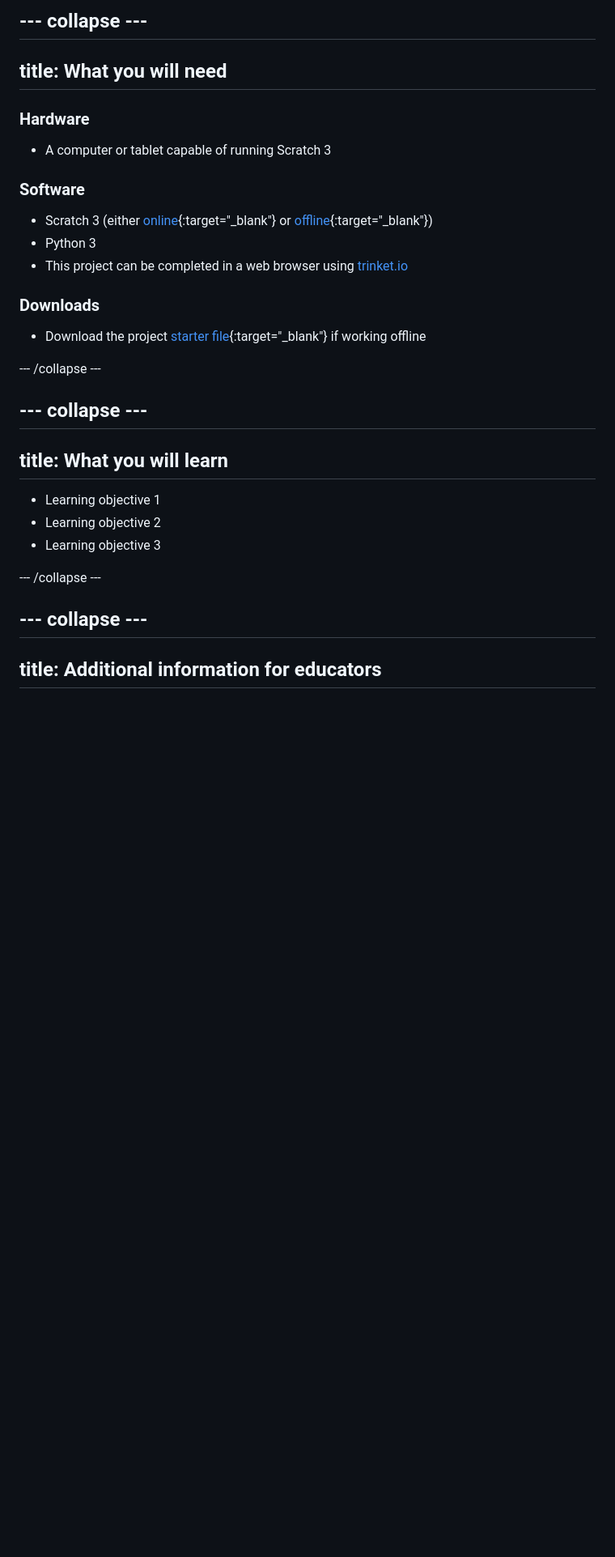
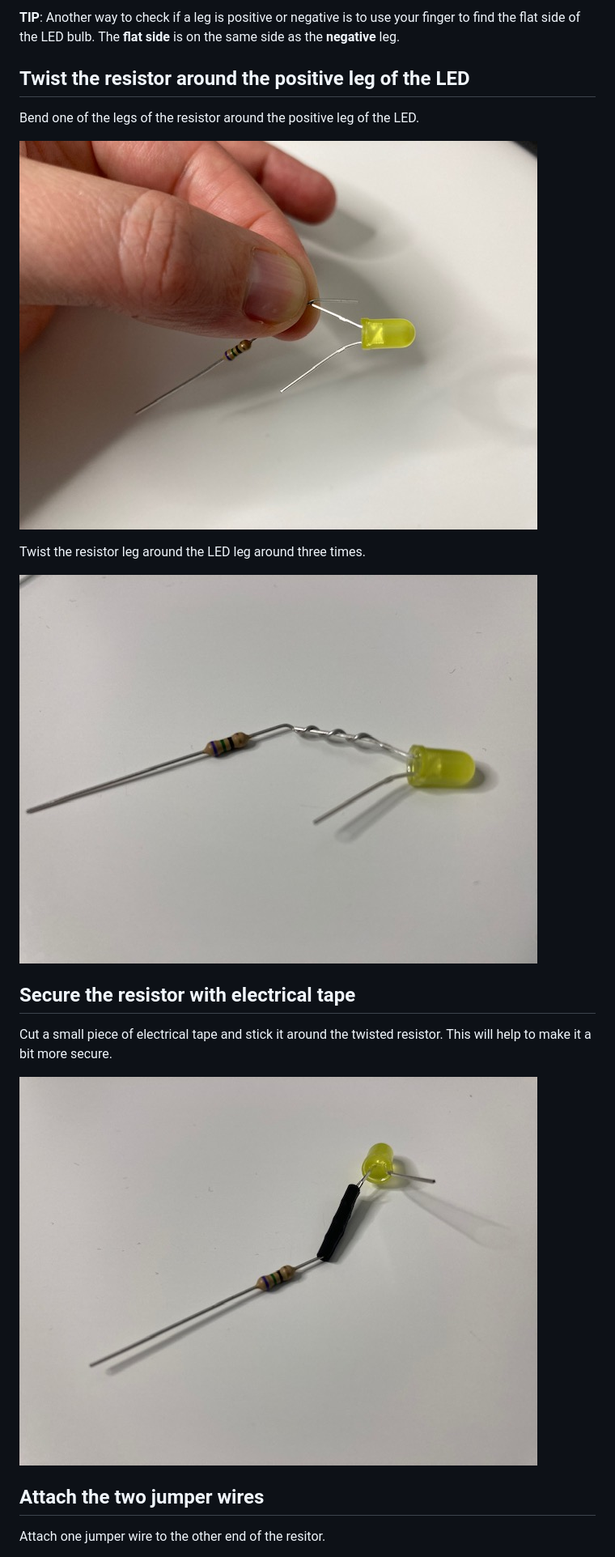
Before and after one commit to raspberrypilearning/led-resistor-electrical-tape, a Markdown page: en/step_1.md, the part around one of its changes. Shown at 81% size. GitHub-like rendering; pictures changed too: en/images/bend-leg.jpg (added), en/images/elec-tape.jpg (added), en/images/twist-leg.jpg (added); blank space fills up the shorter version.

```diff
--- a/en/step_1.md
+++ b/en/step_1.md
@@ -18,37 +17,23 @@ Add instructions for interacting with the embedded content here.
 
---- collapse ---
----
-title: What you will need
----
-### Hardware
+**TIP**: Another way to check if a leg is positive or negative is to use your finger to find the flat side of the LED bulb. The **flat side** is on the same side as the **negative** leg.
 
-+ A computer or tablet capable of running Scratch 3
+## Twist the resistor around the positive leg of the LED
 
-### Software
+Bend one of the legs of the resistor around the positive leg of the LED.
 
-+ Scratch 3 (either [online](https://scratch.mit.edu/){:target="_blank"} or [offline](https://scratch.mit.edu/download){:target="_blank"})
-+ Python 3
-+ This project can be completed in a web browser using [trinket.io](https://trinket.io/)
+![The leg of a resistor is bent around the positive leg of an LED.](images/bend-leg.jpg)
 
-### Downloads
+Twist the resistor leg around the LED leg around three times.
 
-+ Download the project [starter file](http://rpf.io/p/en/projectName-go){:target="_blank"} if working offline
+![The leg of a resistor is twisted around the positive leg of an LED.](images/twist-leg.jpg)
 
---- /collapse ---
+## Secure the resistor with electrical tape
 
---- collapse ---
----
-title: What you will learn
----
+Cut a small piece of electrical tape and stick it around the twisted resistor. This will help to make it a bit more secure.
 
-+ Learning objective 1
-+ Learning objective 2
-+ Learning objective 3
+![Electrical tape is placed around the twisted leg of a resistor.](images/elec-tape.jpg)
 
---- /collapse ---
+## Attach the two jumper wires
 
---- collapse ---
----
-title: Additional information for educators
----
+Attach one jumper wire to the other end of the resitor.
 
```
Also changed, not shown: other parts of en/step_1.md (+14 -15 lines), en/images/jumper-wires.jpg (added), en/images/you-will-need.jpg (added).
